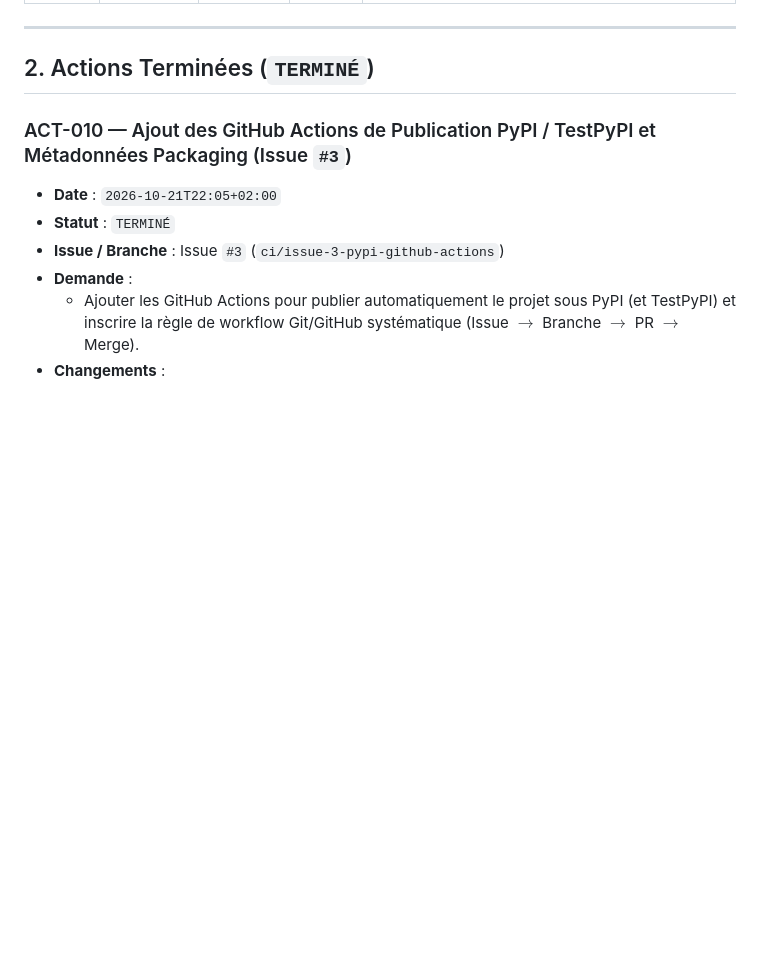
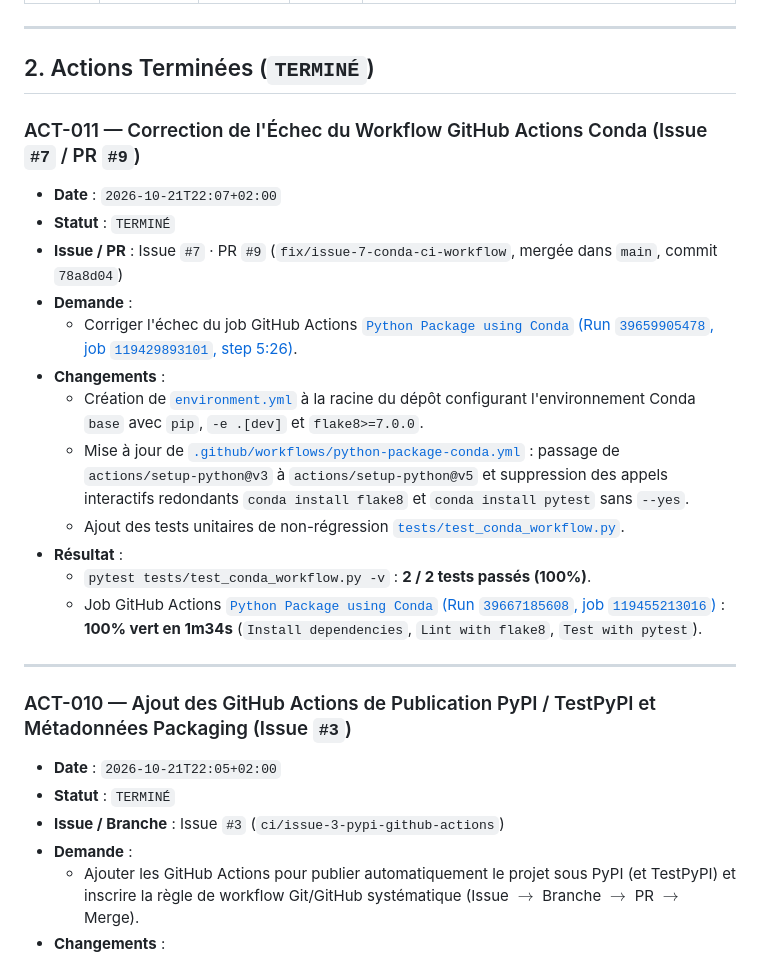
Before and after one commit to jmrenouard/MicroLLM, a Markdown page: docs/JOURNAL_DE_BORD.md, the part around the change. Drawn GitHub-style; blank space fills up the shorter version.

```diff
--- a/docs/JOURNAL_DE_BORD.md
+++ b/docs/JOURNAL_DE_BORD.md
@@ -16,6 +16,22 @@
 ---
 
 ## 2. Actions Terminées (`TERMINÉ`)
+
+### ACT-011 — Correction de l'Échec du Workflow GitHub Actions Conda (Issue `#7` / PR `#9`)
+- **Date** : `2026-10-21T22:07+02:00`
+- **Statut** : `TERMINÉ`
+- **Issue / PR** : Issue `#7` · PR `#9` (`fix/issue-7-conda-ci-workflow`, mergée dans `main`, commit `78a8d04`)
+- **Demande** :
+  - Corriger l'échec du job GitHub Actions [`Python Package using Conda` (Run `39659905478`, job `119429893101`, step 5:26)](https://github.com/jmrenouard/MicroLLM/actions/runs/39659905478/job/119429893101#step:5:26).
+- **Changements** :
+  - Création de [`environment.yml`](../environment.yml) à la racine du dépôt configurant l'environnement Conda `base` avec `pip`, `-e .[dev]` et `flake8>=7.0.0`.
+  - Mise à jour de [`.github/workflows/python-package-conda.yml`](../.github/workflows/python-package-conda.yml) : passage de `actions/setup-python@v3` à `actions/setup-python@v5` et suppression des appels interactifs redondants `conda install flake8` et `conda install pytest` sans `--yes`.
+  - Ajout des tests unitaires de non-régression [`tests/test_conda_workflow.py`](../tests/test_conda_workflow.py).
+- **Résultat** :
+  - `pytest tests/test_conda_workflow.py -v` : **2 / 2 tests passés (100%)**.
+  - Job GitHub Actions [`Python Package using Conda` (Run `39667185608`, job `119455213016`)](https://github.com/jmrenouard/MicroLLM/actions/runs/39667185608/job/119455213016) : **100% vert en 1m34s** (`Install dependencies`, `Lint with flake8`, `Test with pytest`).
+
+---
 
 ### ACT-010 — Ajout des GitHub Actions de Publication PyPI / TestPyPI et Métadonnées Packaging (Issue `#3`)
 - **Date** : `2026-10-21T22:05+02:00`
```
Also changed, not shown: docs/REGISTRE_RCA.md (+18 -0 lines).
